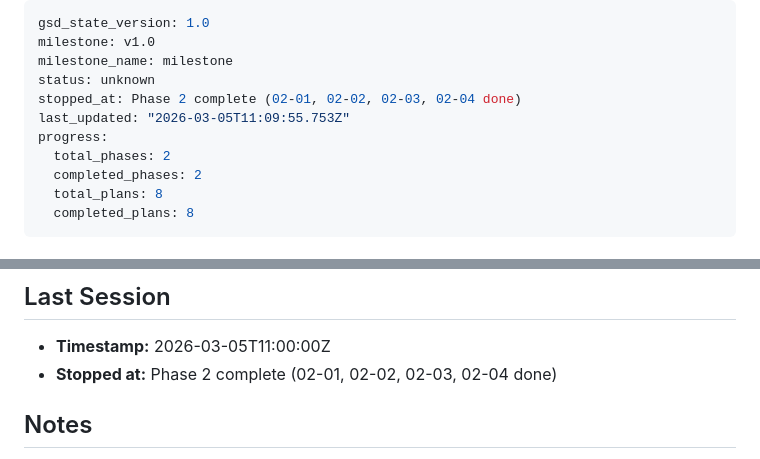
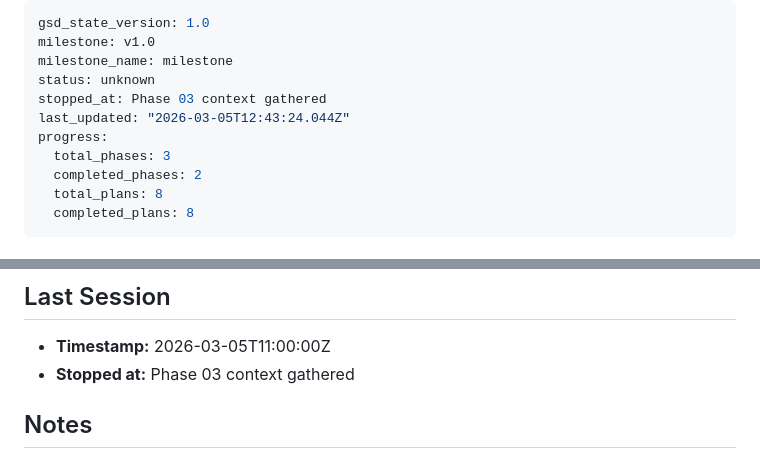
Before and after one commit to aslanmehmet306/cms-nonaero, a Markdown page: .planning/STATE.md, 2 parts joined by grey strips. Rendered like a GitHub page.

Commit message:
docs(state): record phase 03 context session

```diff
--- a/.planning/STATE.md
+++ b/.planning/STATE.md
@@ -3,10 +3,10 @@ gsd_state_version: 1.0
 milestone: v1.0
 milestone_name: milestone
 status: unknown
-stopped_at: Phase 2 complete (02-01, 02-02, 02-03, 02-04 done)
-last_updated: "2026-03-05T11:09:55.753Z"
+stopped_at: Phase 03 context gathered
+last_updated: "2026-03-05T12:43:24.044Z"
 progress:
-  total_phases: 2
+  total_phases: 3
   completed_phases: 2
   total_plans: 8
   completed_plans: 8
@@ -109,7 +109,7 @@ Plan 4 of 4 complete — Phase 2 fully complete
 ## Last Session
 
 - **Timestamp:** 2026-03-05T11:00:00Z
-- **Stopped at:** Phase 2 complete (02-01, 02-02, 02-03, 02-04 done)
+- **Stopped at:** Phase 03 context gathered
 
 ## Notes
 
```
